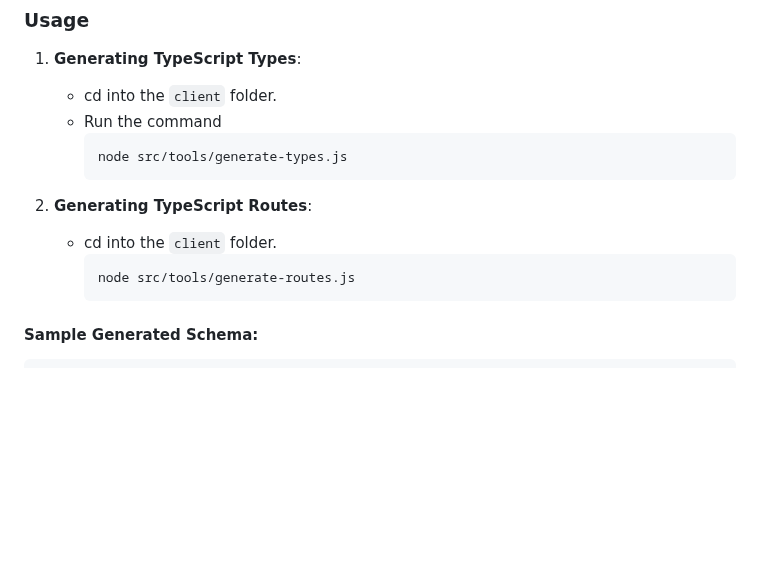
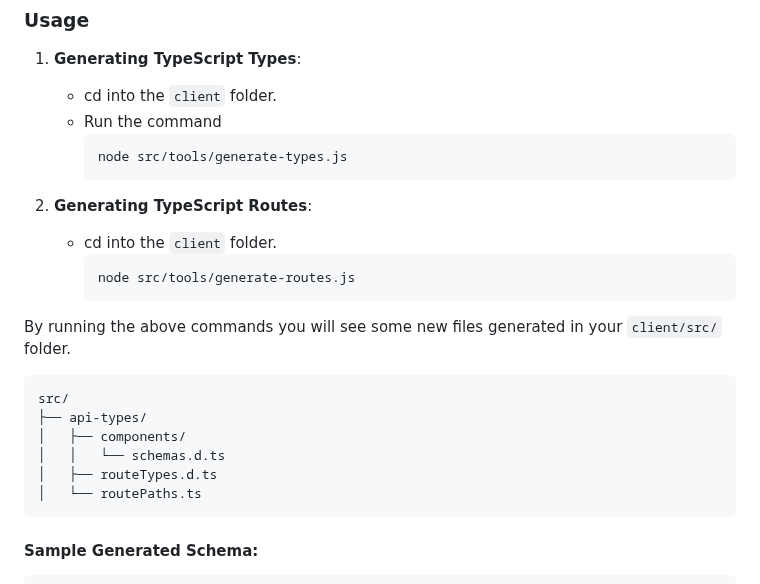
Before and after one commit to Carte-Blanche-Innovation-Integrated/TypeLink, a Markdown page: README.md, the part around one of its changes. GitHub-like rendering; blank space fills up the shorter version.

Commit message:
Updated readme and a tree structure

````diff
--- a/README.md
+++ b/README.md
@@ -66,11 +66,23 @@ The project consists of a Django application for the backend and a React TypeScr
       node src/tools/generate-types.js
       ```
 
+
 2. **Generating TypeScript Routes**:
     - cd into the `client` folder.
       ```bash
       node src/tools/generate-routes.js
       ```
+
+By running the above commands you will see some new files generated in your `client/src/` folder.
+```bash
+src/
+├── api-types/
+│   ├── components/
+│   │   └── schemas.d.ts
+│   ├── routeTypes.d.ts
+│   └── routePaths.ts
+```
+
 
 
 #### Sample Generated Schema:
````
Also changed, not shown: other parts of README.md (+1 -0 lines).
